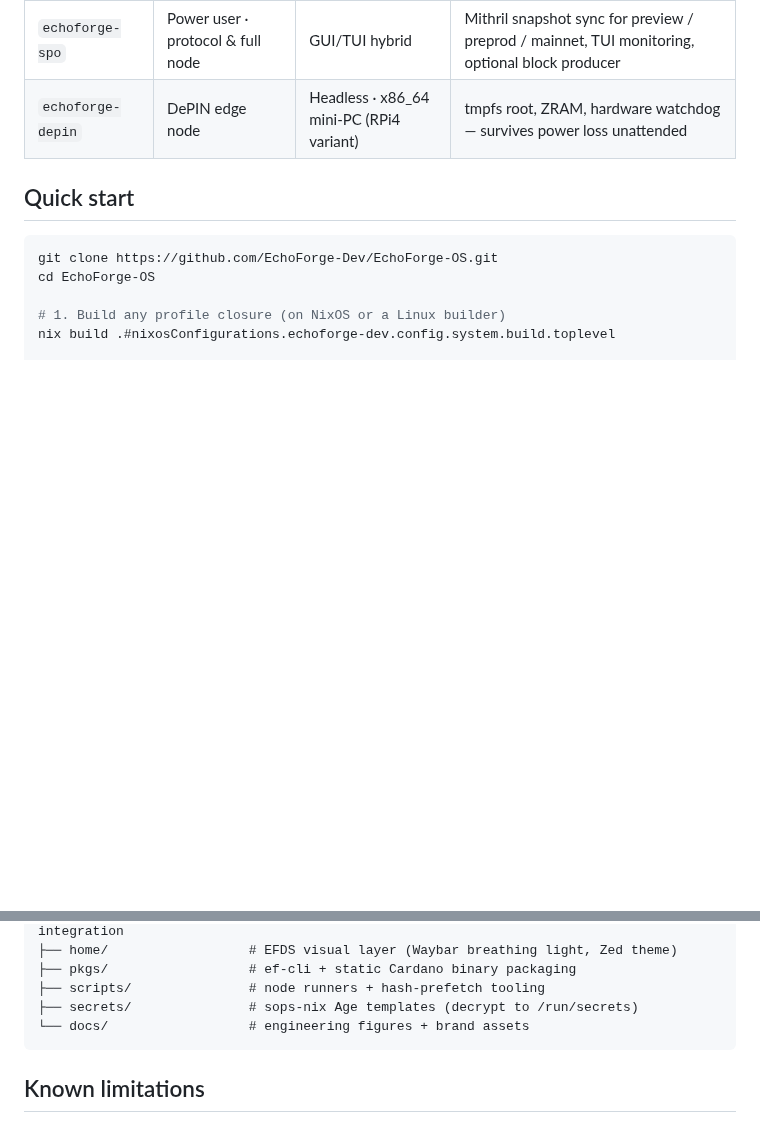
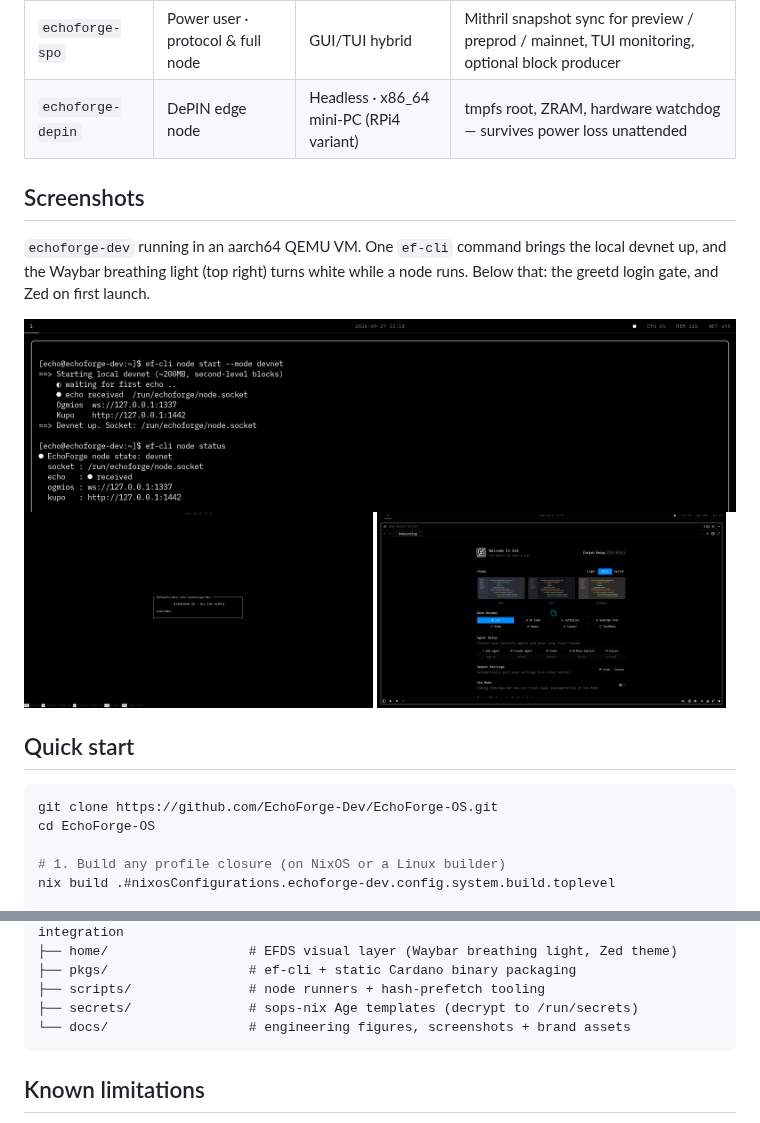
Before and after one commit to EchoForge-Dev/EchoForge-OS, a Markdown page: README.md, 2 parts joined by grey strips. Drawn GitHub-style; pictures changed too: docs/screenshots/dev-devnet.png (added), docs/screenshots/dev-login.png (added), docs/screenshots/dev-zed.png (added); blank space fills up the shorter version.

````diff
--- a/README.md
+++ b/README.md
@@ -35,6 +35,17 @@ bit-for-bit, from this repository.
 | `echoforge-dev` | Smart-contract developer | GUI/CLI sandbox | On-demand local devnet (~200 MB, second-level blocks) + Aiken / GHC / Ogmios / Kupo + Zed |
 | `echoforge-spo` | Power user · protocol & full node | GUI/TUI hybrid | Mithril snapshot sync for preview / preprod / mainnet, TUI monitoring, optional block producer |
 | `echoforge-depin` | DePIN edge node | Headless · x86_64 mini-PC (RPi4 variant) | tmpfs root, ZRAM, hardware watchdog — survives power loss unattended |
+
+## Screenshots
+
+`echoforge-dev` running in an aarch64 QEMU VM. One `ef-cli` command brings the local devnet
+up, and the Waybar breathing light (top right) turns white while a node runs. Below that: the
+greetd login gate, and Zed on first launch.
+
+<img src="docs/screenshots/dev-devnet.png" alt="Devnet — ef-cli node start --mode devnet brings the local chain up with Ogmios and Kupo on 127.0.0.1, ef-cli node status confirms it, and the Waybar node light is lit white">
+
+<img src="docs/screenshots/dev-login.png" width="49%" alt="Login — the greetd gate: Authenticate into echoforge-dev, ECHOFORGE OS · ALL FOR SIMPLE">
+<img src="docs/screenshots/dev-zed.png" width="49%" alt="Zed — the editor on first launch, preinstalled on echoforge-dev">
 
 ## Quick start
 
@@ -204,7 +215,7 @@ flake.nix                  # four profile build targets + package outputs
 ├── pkgs/                  # ef-cli + static Cardano binary packaging
 ├── scripts/               # node runners + hash-prefetch tooling
 ├── secrets/               # sops-nix Age templates (decrypt to /run/secrets)
-└── docs/                  # engineering figures + brand assets
+└── docs/                  # engineering figures, screenshots + brand assets
 ```
 
 ## Known limitations
````
